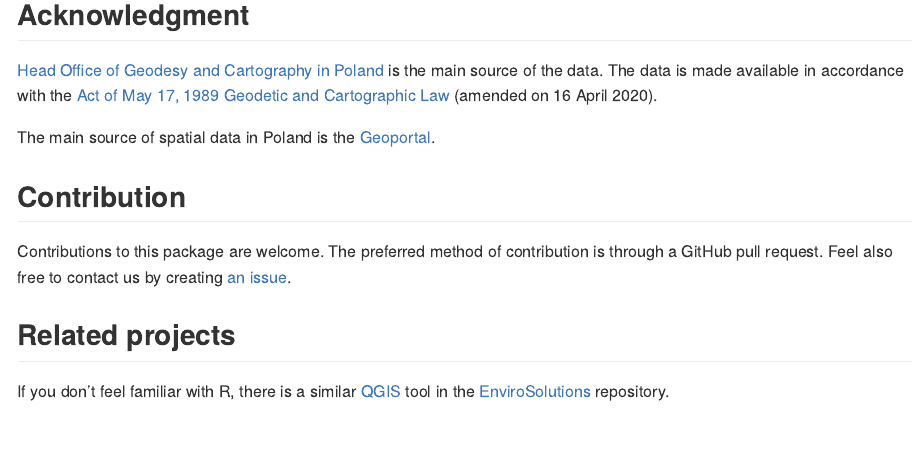
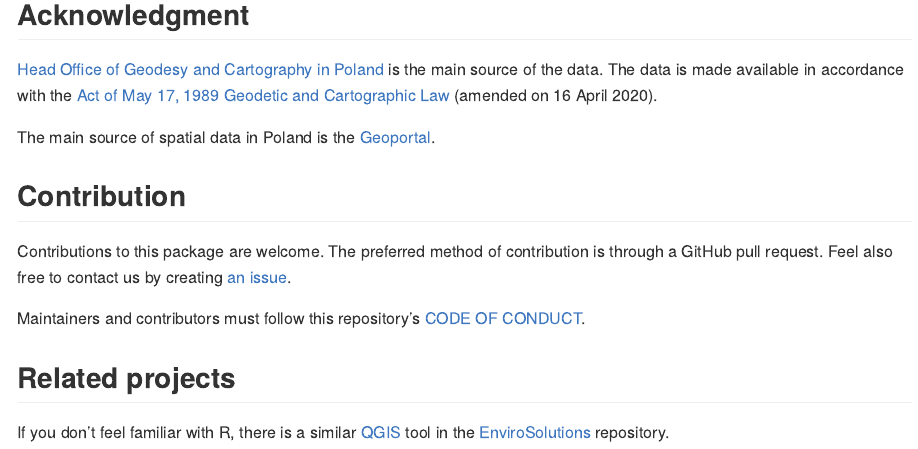
Before and after one commit to kadyb/rgugik, an R Markdown document (README.Rmd): the page in a window 1100 px wide, from 3020 px down before the commit and from 3040 px down after it, so that both start at the same text. The pictures show the output file README.md that the author committed with the source, drawn offline in the style of GitHub; badge pictures from the web are left out.

Commit message:
update README

```diff
--- a/README.Rmd
+++ b/README.Rmd
@@ -169,6 +169,8 @@ Contributions to this package are welcome.
 The preferred method of contribution is through a GitHub pull request.
 Feel also free to contact us by creating [an issue](https://github.com/kadyb/rgugik/issues).
 
+Maintainers and contributors must follow this repository’s [CODE OF CONDUCT](https://github.com/kadyb/rgugik/blob/master/CODE_OF_CONDUCT.md).
+
 ## Related projects
 
 If you don't feel familiar with R, there is a similar [QGIS](https://www.qgis.org) tool in the [EnviroSolutions](https://github.com/envirosolutionspl) repository.
```
Also changed, not shown: README.md.
